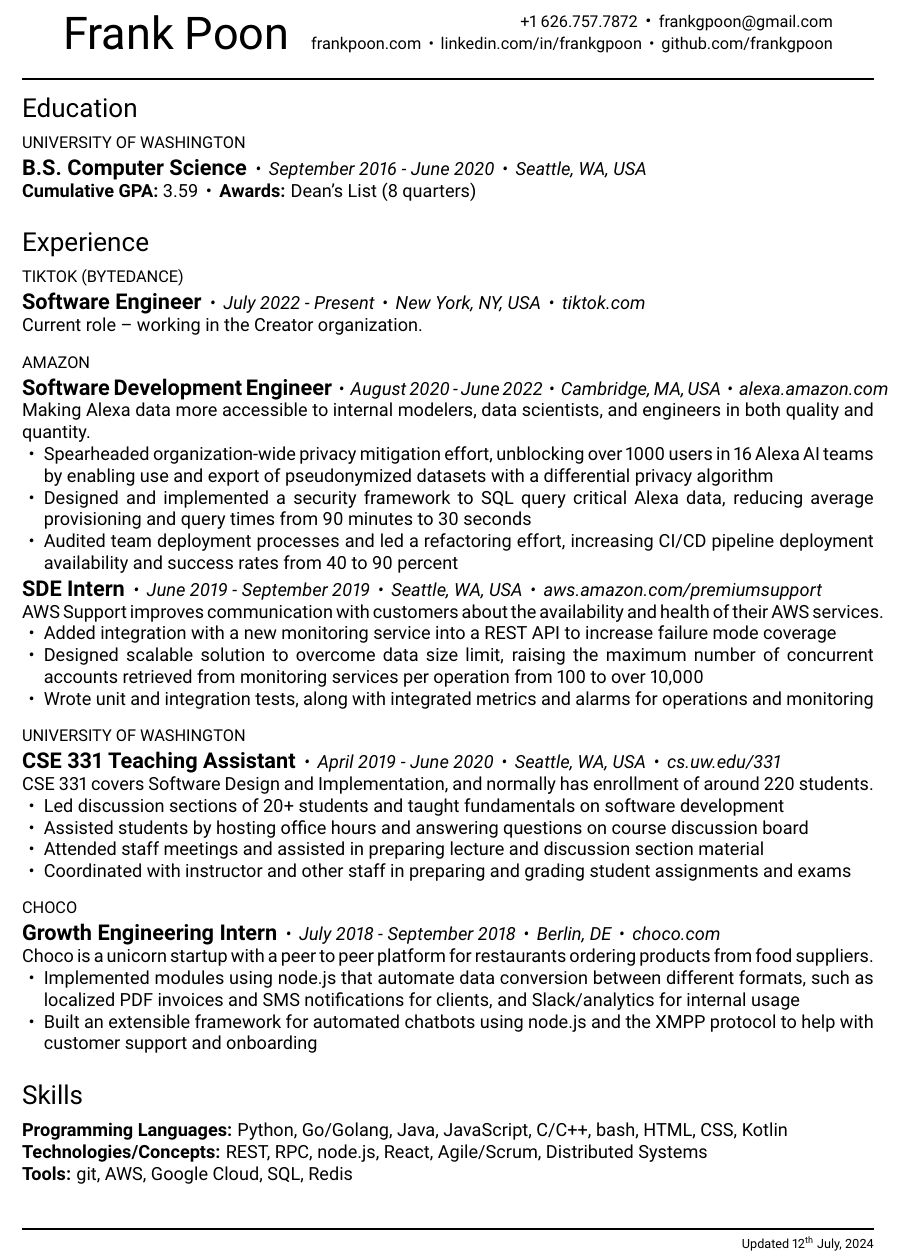
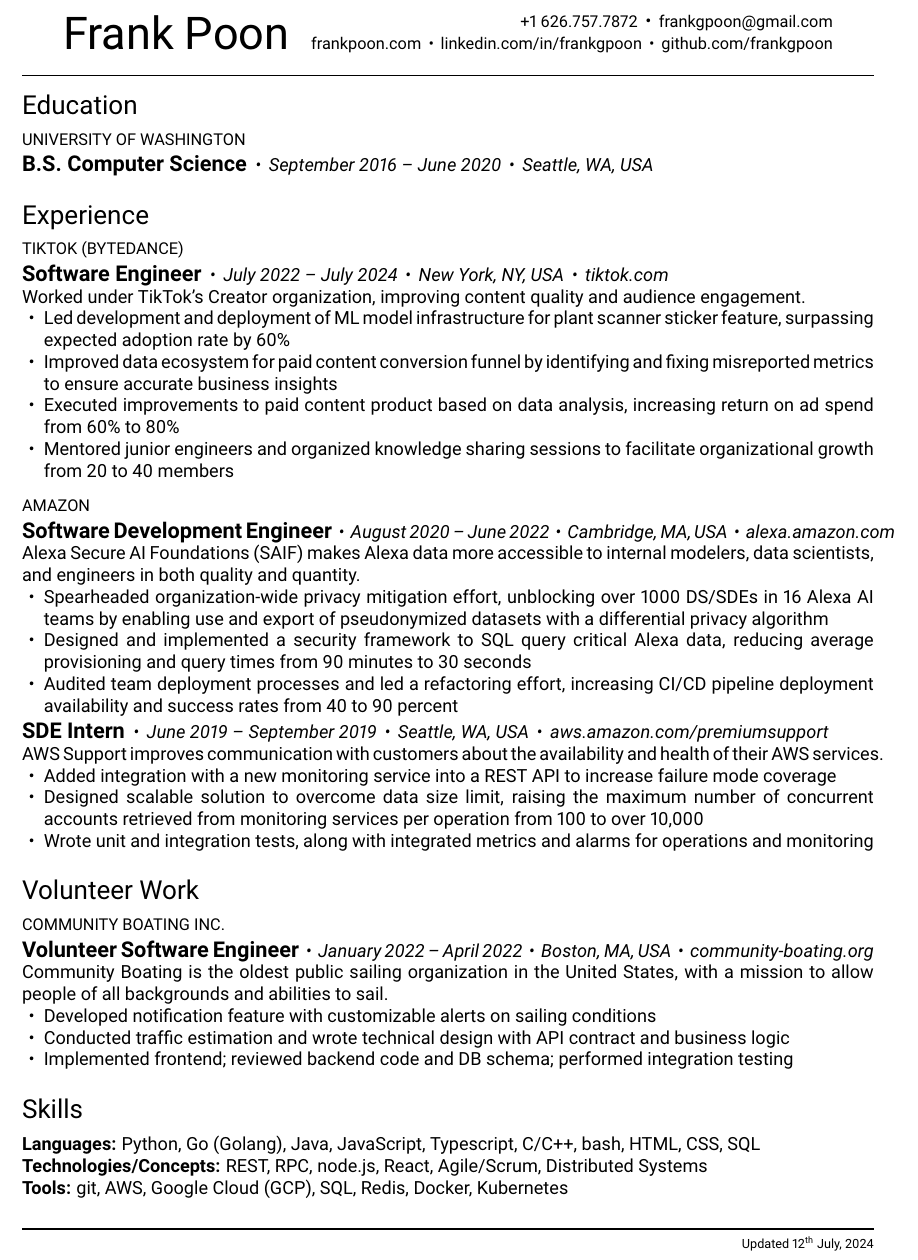
Before and after one commit to frankgpoon/frankpoon, a LaTeX CV (resume/frank_poon_resume.tex): part of the page, cut so that both start at the same text. Compiled offline with pdfLaTeX.

Commit message:
Update resume

```diff
--- a/resume/frank_poon_resume.tex
+++ b/resume/frank_poon_resume.tex
@@ -15,11 +15,9 @@
 \institution{University of Washington}{
   \degree
   {B.S. Computer Science}
-  {September 2016 - June 2020}
+  {September 2016 – June 2020}
   {Seattle, WA, USA}
-  {
-    \textbf{Cumulative GPA:} 3.59 \blt \textbf{Awards:} Dean's List (8 quarters)
-  }
+  {}
 }
 
 \section{Experience}
@@ -27,26 +25,35 @@
 \institution{TikTok (Bytedance)}{
   \position
   {Software Engineer}
-  {July 2022 - Present}
+  {July 2022 – July 2024}
   {New York, NY, USA}
   {tiktok.com}
   {
-    Current role -- working in the Creator organization.
+    Worked under TikTok's Creator organization, improving content quality and audience engagement.
+    \begin{overview}
+      \item Led development and deployment of ML model infrastructure for plant scanner sticker feature, surpassing
+        expected adoption rate by 60\%
+      \item Improved data ecosystem for paid content conversion funnel by identifying and fixing misreported metrics
+        to ensure accurate business insights
+      \item Executed improvements to paid content product based on data analysis, increasing return on ad spend
+        from 60\% to 80\%
+      \item Mentored junior engineers and organized knowledge sharing sessions to facilitate organizational growth
+        from 20 to 40 members
+    \end{overview}
   }
 }
-
 
 \institution{Amazon}{
   \position
   {Software Development Engineer}
-  {August 2020 - June 2022}
+  {August 2020 – June 2022}
   {Cambridge, MA, USA}{alexa.amazon.com}
   {
-    Making Alexa data more accessible to internal modelers, data scientists, and
-    engineers in both quality and quantity.
+    Alexa Secure AI Foundations (SAIF) makes Alexa data more accessible to internal modelers,
+    data scientists, and engineers in both quality and quantity.
     \begin{overview}
-      \item Spearheaded organization-wide privacy mitigation effort, unblocking over 1000 users in 16 Alexa AI teams by
-        enabling use and export of pseudonymized datasets with a differential privacy algorithm
+      \item Spearheaded organization-wide privacy mitigation effort, unblocking over 1000 DS/SDEs in 16 Alexa
+        AI teams by enabling use and export of pseudonymized datasets with a differential privacy algorithm
       \item Designed and implemented a security framework to SQL query critical Alexa data,
         reducing average provisioning and query times from 90 minutes to 30 seconds
       \item Audited team deployment processes and led a refactoring effort,
@@ -56,7 +63,7 @@
 
   \position
   {SDE Intern}
-  {June 2019 - September 2019}
+  {June 2019 – September 2019}
   {Seattle, WA, USA}{aws.amazon.com/premiumsupport}
   {
     AWS Support improves communication with customers about the availability
@@ -73,54 +80,30 @@
   }
 }
 
+\section{Volunteer Work}
 
-\institution{University of Washington}{
+\institution{Community Boating Inc.}{
   \position
-  {CSE 331 Teaching Assistant}
-  {April 2019 - June 2020}
-  {Seattle, WA, USA}
-  {cs.uw.edu/331}
+  {Volunteer Software Engineer}
+  {January 2022 – April 2022}
+  {Boston, MA, USA}{community-boating.org}
   {
-    CSE 331 covers Software Design and Implementation, and normally has enrollment of around 220 students.
+    Community Boating is the oldest public sailing organization in the United States,
+    with a mission to allow people of all backgrounds and abilities to sail.
     \begin{overview}
-      \item Led discussion sections of 20+ students and taught fundamentals on
-        software development
-      \item Assisted students by hosting office hours and answering questions on
-        course discussion board
-      \item Attended staff meetings and assisted in preparing lecture and
-        discussion section material
-      \item Coordinated with instructor and other staff in preparing and grading
-        student assignments and exams
+      \item Developed notification feature with customizable alerts on sailing conditions
+      \item Conducted traffic estimation and wrote technical design with API contract and business logic
+      \item Implemented frontend; reviewed backend code and DB schema; performed integration testing
     \end{overview}
   }
 }
 
+\section{Skills}
 
-\institution{Choco}{
-  \position
-  {Growth Engineering Intern}
-  {July 2018 - September 2018}
-  {Berlin, DE}
-  {choco.com}
-  {
-    Choco is a unicorn startup with a peer to peer platform for restaurants ordering
-    products from food suppliers.
-    \begin{overview}
-      \item Implemented modules using node.js that automate data conversion between
-        different formats, such as localized PDF invoices and SMS
-        notifications for clients, and Slack/analytics for internal usage
-      \item Built an extensible framework for automated chatbots using node.js
-        and the XMPP protocol to help with customer support and onboarding
-    \end{overview}
-  }
-}
-
-
-\section{Skills}
-\textbf{Programming Languages:} Python, Go/Golang, Java, JavaScript, C/C++, bash, HTML, CSS, Kotlin
+\textbf{Languages:} Python, Go (Golang), Java, JavaScript, Typescript, C/C++, bash, HTML, CSS, SQL
 
 \textbf{Technologies/Concepts:} REST, RPC, node.js, React, Agile/Scrum, Distributed Systems
 
-\textbf{Tools:} git, AWS, Google Cloud, SQL, Redis
+\textbf{Tools:} git, AWS, Google Cloud (GCP), SQL, Redis, Docker, Kubernetes
 
 \end{document}
```
Also changed, not shown: resume/frank_poon_resume.pdf.
